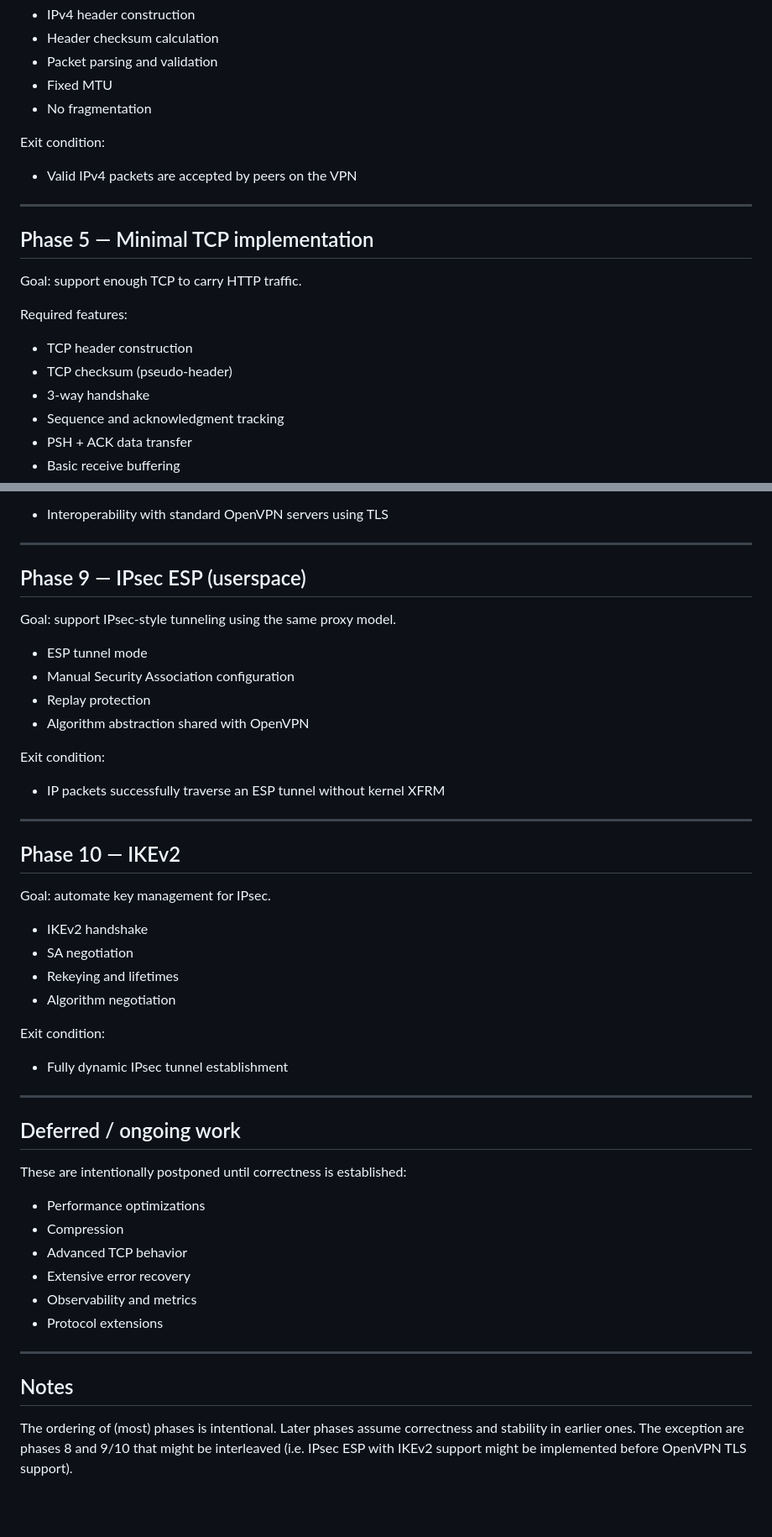
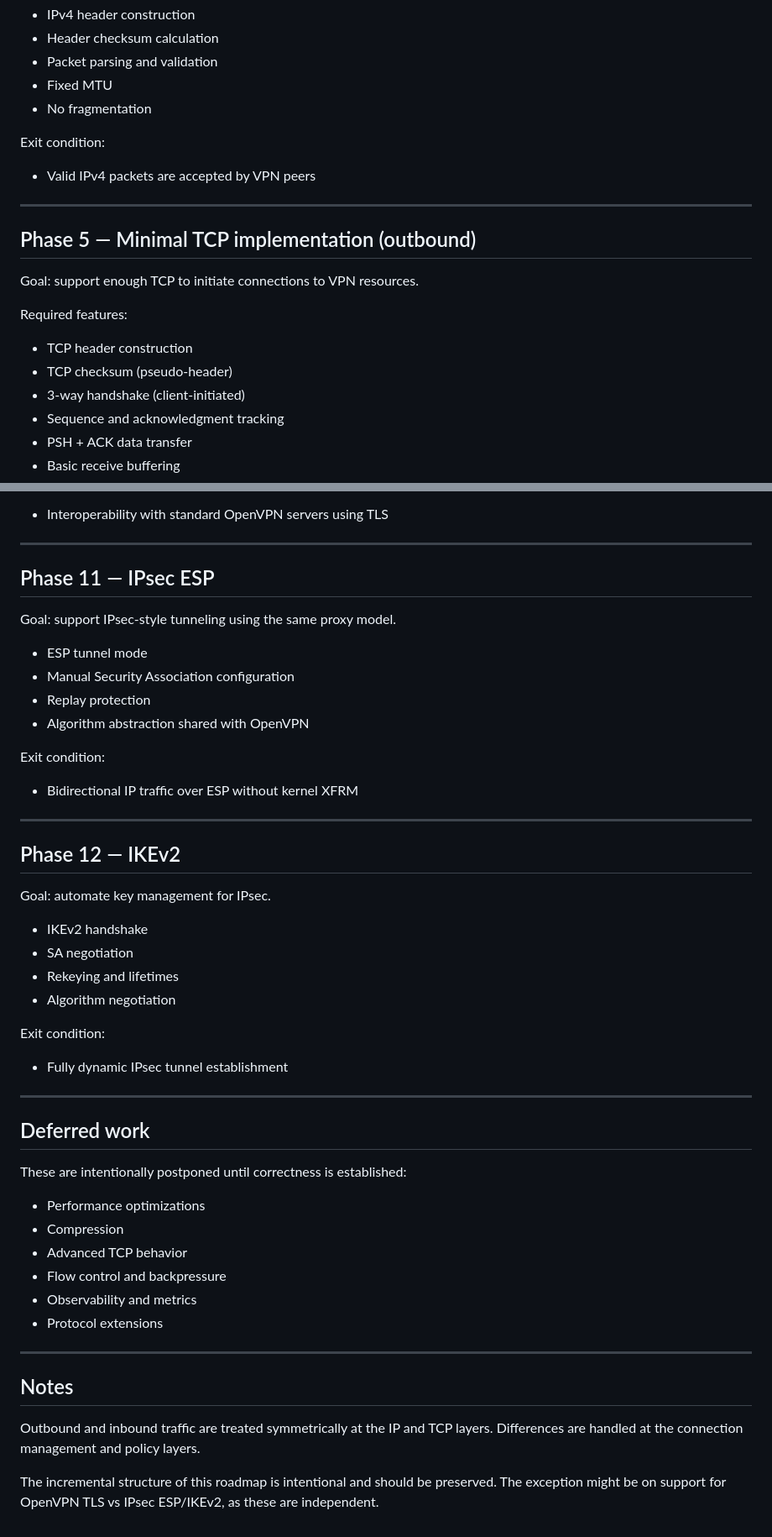
Before and after one commit to ralt/erebus, a Markdown page: ROADMAP.md, 2 parts joined by grey strips. Shown: that part at 84% size. Drawn GitHub-style; blank space fills up the shorter version.

```diff
--- a/ROADMAP.md
+++ b/ROADMAP.md
@@ -86,18 +85,18 @@ Goal: reliably build and interpret IPv4 packets.
 - No fragmentation
 
 Exit condition:
-- Valid IPv4 packets are accepted by peers on the VPN
+- Valid IPv4 packets are accepted by VPN peers
 
 ---
 
-## Phase 5 — Minimal TCP implementation
+## Phase 5 — Minimal TCP implementation (outbound)
 
-Goal: support enough TCP to carry HTTP traffic.
+Goal: support enough TCP to initiate connections to VPN resources.
 
 Required features:
 - TCP header construction
 - TCP checksum (pseudo-header)
-- 3-way handshake
+- 3-way handshake (client-initiated)
 - Sequence and acknowledgment tracking
 - PSH + ACK data transfer
 - Basic receive buffering
@@ -158,7 +187,7 @@ Exit condition:
 
 ---
 
-## Phase 9 — IPsec ESP (userspace)
+## Phase 11 — IPsec ESP
 
 Goal: support IPsec-style tunneling using the same proxy model.
 
@@ -168,11 +197,11 @@ Goal: support IPsec-style tunneling using the same proxy model.
 - Algorithm abstraction shared with OpenVPN
 
 Exit condition:
-- IP packets successfully traverse an ESP tunnel without kernel XFRM
+- Bidirectional IP traffic over ESP without kernel XFRM
 
 ---
 
-## Phase 10 — IKEv2
+## Phase 12 — IKEv2
 
 Goal: automate key management for IPsec.
 
@@ -186,14 +215,14 @@ Exit condition:
 
 ---
 
-## Deferred / ongoing work
+## Deferred work
 
 These are intentionally postponed until correctness is established:
 
 - Performance optimizations
 - Compression
 - Advanced TCP behavior
-- Extensive error recovery
+- Flow control and backpressure
 - Observability and metrics
 - Protocol extensions
 
@@ -201,4 +230,9 @@ These are intentionally postponed until correctness is established:
 
 ## Notes
 
-The ordering of (most) phases is intentional. Later phases assume correctness and stability in earlier ones. The exception are phases 8 and 9/10 that might be interleaved (i.e. IPsec ESP with IKEv2 support might be implemented before OpenVPN TLS support).
+Outbound and inbound traffic are treated symmetrically at the IP and TCP layers.
+Differences are handled at the connection management and policy layers.
+
+The incremental structure of this roadmap is intentional and should be
+preserved. The exception might be on support for OpenVPN TLS vs IPsec
+ESP/IKEv2, as these are independent.
```
Also changed, not shown: other parts of ROADMAP.md (+44 -15 lines).
